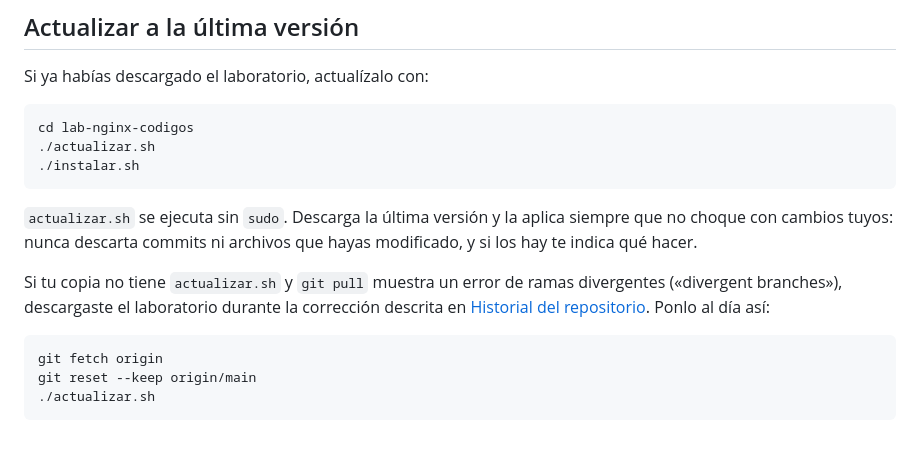
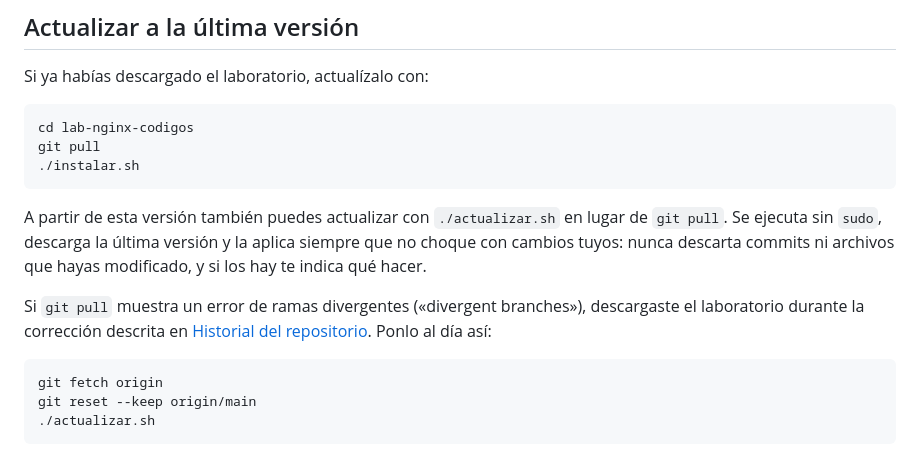
Before and after one commit to BEMC-GTRX/lab-nginx-codigos, a Markdown page: README.md, the part around the change. GitHub-like rendering.

Commit message:
docs: actualizar con git pull
Las copias anteriores no tienen actualizar.sh: el primer paso es git pull y después ./instalar.sh, que también limpia el historial retirado.

````diff
--- a/README.md
+++ b/README.md
@@ -48,16 +48,17 @@ Si ya habías descargado el laboratorio, actualízalo con:
 
 ```bash
 cd lab-nginx-codigos
-./actualizar.sh
+git pull
 ./instalar.sh
 ```
 
-`actualizar.sh` se ejecuta sin `sudo`. Descarga la última versión y la aplica
+A partir de esta versión también puedes actualizar con `./actualizar.sh` en lugar
+de `git pull`. Se ejecuta sin `sudo`, descarga la última versión y la aplica
 siempre que no choque con cambios tuyos: nunca descarta commits ni archivos que
 hayas modificado, y si los hay te indica qué hacer.
 
-Si tu copia no tiene `actualizar.sh` y `git pull` muestra un error de ramas
-divergentes («divergent branches»), descargaste el laboratorio durante la
+Si `git pull` muestra un error de ramas divergentes («divergent branches»),
+descargaste el laboratorio durante la
 corrección descrita en [Historial del repositorio](#historial-del-repositorio).
 Ponlo al día así:
 
````
